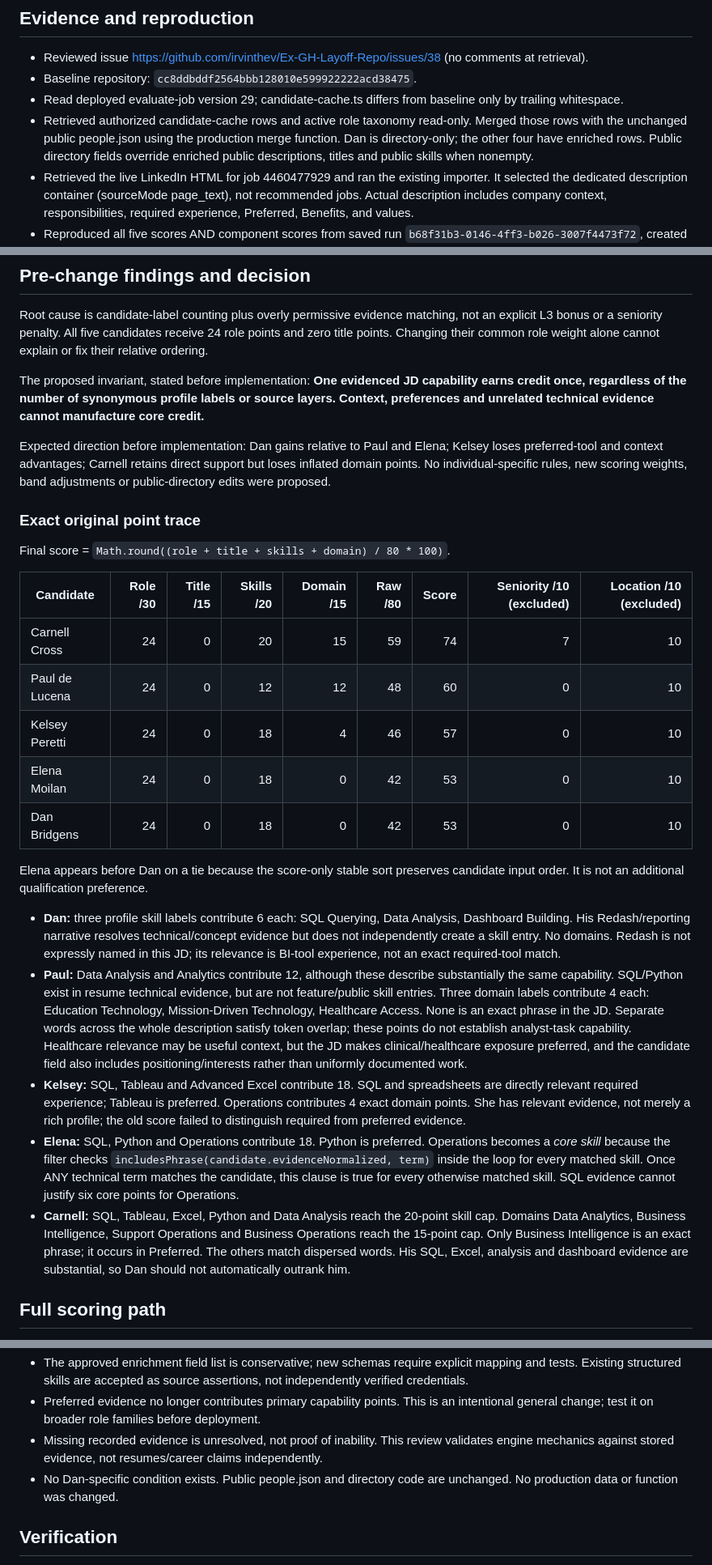
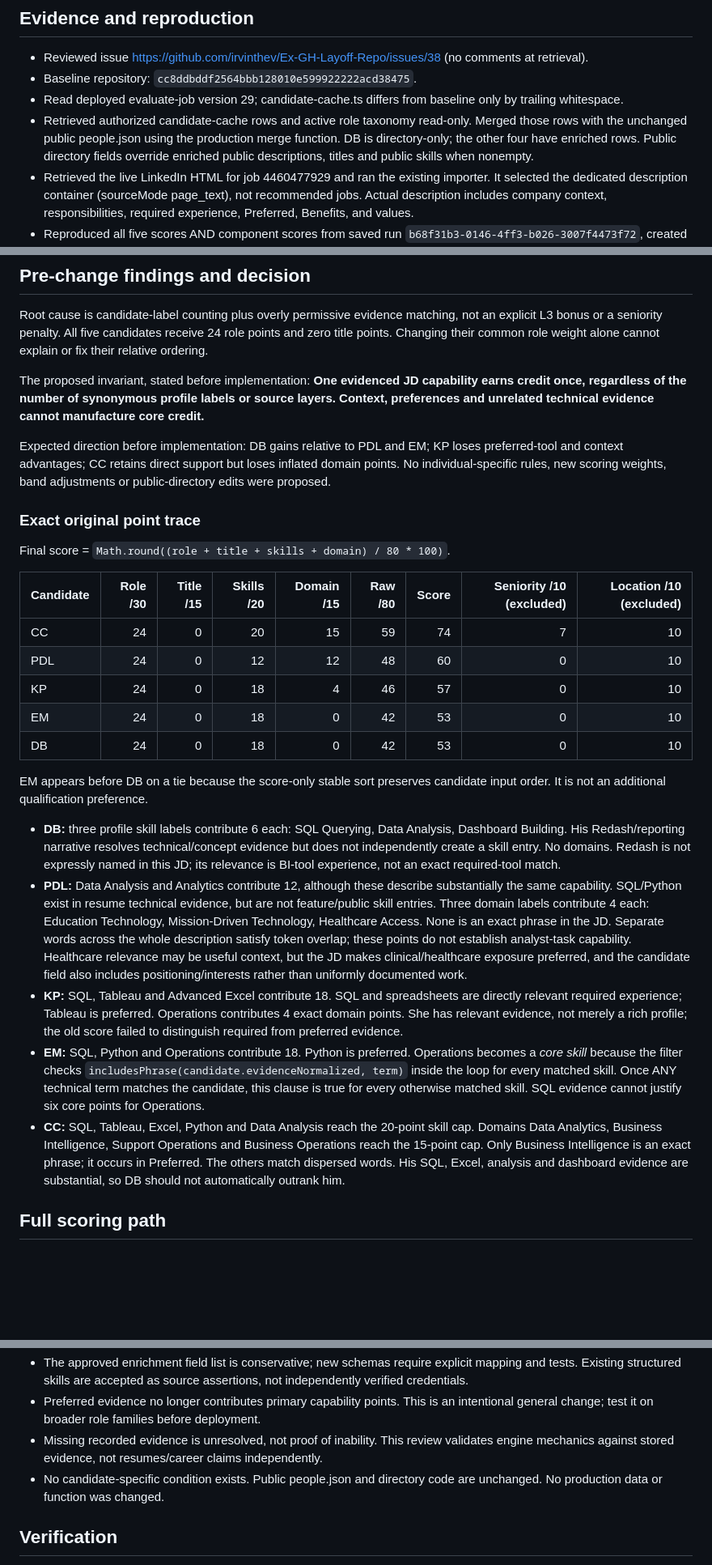
Before and after one commit to irvinthev/Ex-GH-Layoff-Repo, a Markdown page: docs/issue-38-scoring-review.md, 3 parts joined by grey strips. Shown at 81% size. Rendered like a GitHub page; blank space fills up the shorter version.

Commit message:
Anonymize candidate names in scoring review

```diff
--- a/docs/issue-38-scoring-review.md
+++ b/docs/issue-38-scoring-review.md
@@ -7,7 +7,7 @@ Status: Ready with qualifications for code review. Implemented and replayed loca
 - Reviewed issue https://github.com/irvinthev/Ex-GH-Layoff-Repo/issues/38 (no comments at retrieval).
 - Baseline repository: `cc8ddbddf2564bbb128010e599922222acd38475`.
 - Read deployed evaluate-job version 29; candidate-cache.ts differs from baseline only by trailing whitespace.
-- Retrieved authorized candidate-cache rows and active role taxonomy read-only. Merged those rows with the unchanged public people.json using the production merge function. Dan is directory-only; the other four have enriched rows. Public directory fields override enriched public descriptions, titles and public skills when nonempty.
+- Retrieved authorized candidate-cache rows and active role taxonomy read-only. Merged those rows with the unchanged public people.json using the production merge function. DB is directory-only; the other four have enriched rows. Public directory fields override enriched public descriptions, titles and public skills when nonempty.
 - Retrieved the live LinkedIn HTML for job 4460477929 and ran the existing importer. It selected the dedicated description container (sourceMode page_text), not recommended jobs. Actual description includes company context, responsibilities, required experience, Preferred, Benefits, and values.
 - Reproduced all five scores AND component scores from saved run `b68f31b3-0146-4ff3-b026-3007f4473f72`, created 2026-10-04 23:16:02 UTC. The saved run does not persist the original JD; same-input historical replay cannot be proven beyond the exact matching score/component results using the freshly retrieved JD and current rows.
 - Private enriched records and the full JD were used locally, not added to the public repository.
@@ -18,7 +18,7 @@ Root cause is candidate-label counting plus overly permissive evidence matching,
 
 The proposed invariant, stated before implementation: **One evidenced JD capability earns credit once, regardless of the number of synonymous profile labels or source layers. Context, preferences and unrelated technical evidence cannot manufacture core credit.**
 
-Expected direction before implementation: Dan gains relative to Paul and Elena; Kelsey loses preferred-tool and context advantages; Carnell retains direct support but loses inflated domain points. No individual-specific rules, new scoring weights, band adjustments or public-directory edits were proposed.
+Expected direction before implementation: DB gains relative to PDL and EM; KP loses preferred-tool and context advantages; CC retains direct support but loses inflated domain points. No individual-specific rules, new scoring weights, band adjustments or public-directory edits were proposed.
 
 ### Exact original point trace
 
@@ -26,19 +26,19 @@ Final score = `Math.round((role + title + skills + domain) / 80 * 100)`.
 
 | Candidate | Role /30 | Title /15 | Skills /20 | Domain /15 | Raw /80 | Score | Seniority /10 (excluded) | Location /10 (excluded) |
 |---|---:|---:|---:|---:|---:|---:|---:|---:|
-| Carnell Cross | 24 | 0 | 20 | 15 | 59 | 74 | 7 | 10 |
-| Paul de Lucena | 24 | 0 | 12 | 12 | 48 | 60 | 0 | 10 |
-| Kelsey Peretti | 24 | 0 | 18 | 4 | 46 | 57 | 0 | 10 |
-| Elena Moilan | 24 | 0 | 18 | 0 | 42 | 53 | 0 | 10 |
-| Dan Bridgens | 24 | 0 | 18 | 0 | 42 | 53 | 0 | 10 |
+| CC | 24 | 0 | 20 | 15 | 59 | 74 | 7 | 10 |
+| PDL | 24 | 0 | 12 | 12 | 48 | 60 | 0 | 10 |
+| KP | 24 | 0 | 18 | 4 | 46 | 57 | 0 | 10 |
+| EM | 24 | 0 | 18 | 0 | 42 | 53 | 0 | 10 |
+| DB | 24 | 0 | 18 | 0 | 42 | 53 | 0 | 10 |
 
-Elena appears before Dan on a tie because the score-only stable sort preserves candidate input order. It is not an additional qualification preference.
+EM appears before DB on a tie because the score-only stable sort preserves candidate input order. It is not an additional qualification preference.
 
-- **Dan:** three profile skill labels contribute 6 each: SQL Querying, Data Analysis, Dashboard Building. His Redash/reporting narrative resolves technical/concept evidence but does not independently create a skill entry. No domains. Redash is not expressly named in this JD; its relevance is BI-tool experience, not an exact required-tool match.
-- **Paul:** Data Analysis and Analytics contribute 12, although these describe substantially the same capability. SQL/Python exist in resume technical evidence, but are not feature/public skill entries. Three domain labels contribute 4 each: Education Technology, Mission-Driven Technology, Healthcare Access. None is an exact phrase in the JD. Separate words across the whole description satisfy token overlap; these points do not establish analyst-task capability. Healthcare relevance may be useful context, but the JD makes clinical/healthcare exposure preferred, and the candidate field also includes positioning/interests rather than uniformly documented work.
-- **Kelsey:** SQL, Tableau and Advanced Excel contribute 18. SQL and spreadsheets are directly relevant required experience; Tableau is preferred. Operations contributes 4 exact domain points. She has relevant evidence, not merely a rich profile; the old score failed to distinguish required from preferred evidence.
-- **Elena:** SQL, Python and Operations contribute 18. Python is preferred. Operations becomes a *core skill* because the filter checks `includesPhrase(candidate.evidenceNormalized, term)` inside the loop for every matched skill. Once ANY technical term matches the candidate, this clause is true for every otherwise matched skill. SQL evidence cannot justify six core points for Operations.
-- **Carnell:** SQL, Tableau, Excel, Python and Data Analysis reach the 20-point skill cap. Domains Data Analytics, Business Intelligence, Support Operations and Business Operations reach the 15-point cap. Only Business Intelligence is an exact phrase; it occurs in Preferred. The others match dispersed words. His SQL, Excel, analysis and dashboard evidence are substantial, so Dan should not automatically outrank him.
+- **DB:** three profile skill labels contribute 6 each: SQL Querying, Data Analysis, Dashboard Building. His Redash/reporting narrative resolves technical/concept evidence but does not independently create a skill entry. No domains. Redash is not expressly named in this JD; its relevance is BI-tool experience, not an exact required-tool match.
+- **PDL:** Data Analysis and Analytics contribute 12, although these describe substantially the same capability. SQL/Python exist in resume technical evidence, but are not feature/public skill entries. Three domain labels contribute 4 each: Education Technology, Mission-Driven Technology, Healthcare Access. None is an exact phrase in the JD. Separate words across the whole description satisfy token overlap; these points do not establish analyst-task capability. Healthcare relevance may be useful context, but the JD makes clinical/healthcare exposure preferred, and the candidate field also includes positioning/interests rather than uniformly documented work.
+- **KP:** SQL, Tableau and Advanced Excel contribute 18. SQL and spreadsheets are directly relevant required experience; Tableau is preferred. Operations contributes 4 exact domain points. She has relevant evidence, not merely a rich profile; the old score failed to distinguish required from preferred evidence.
+- **EM:** SQL, Python and Operations contribute 18. Python is preferred. Operations becomes a *core skill* because the filter checks `includesPhrase(candidate.evidenceNormalized, term)` inside the loop for every matched skill. Once ANY technical term matches the candidate, this clause is true for every otherwise matched skill. SQL evidence cannot justify six core points for Operations.
+- **CC:** SQL, Tableau, Excel, Python and Data Analysis reach the 20-point skill cap. Domains Data Analytics, Business Intelligence, Support Operations and Business Operations reach the 15-point cap. Only Business Intelligence is an exact phrase; it occurs in Preferred. The others match dispersed words. His SQL, Excel, analysis and dashboard evidence are substantial, so DB should not automatically outrank him.
 
 ## Full scoring path
 
@@ -90,7 +90,7 @@ New ordering: Carnell > Dan > Kelsey > Paul > Elena.
 - The approved enrichment field list is conservative; new schemas require explicit mapping and tests. Existing structured skills are accepted as source assertions, not independently verified credentials.
 - Preferred evidence no longer contributes primary capability points. This is an intentional general change; test it on broader role families before deployment.
 - Missing recorded evidence is unresolved, not proof of inability. This review validates engine mechanics against stored evidence, not resumes/career claims independently.
-- No Dan-specific condition exists. Public people.json and directory code are unchanged. No production data or function was changed.
+- No candidate-specific condition exists. Public people.json and directory code are unchanged. No production data or function was changed.
 
 ## Verification
 
```
Also changed, not shown: other parts of docs/issue-38-scoring-review.md (+7 -7 lines).
